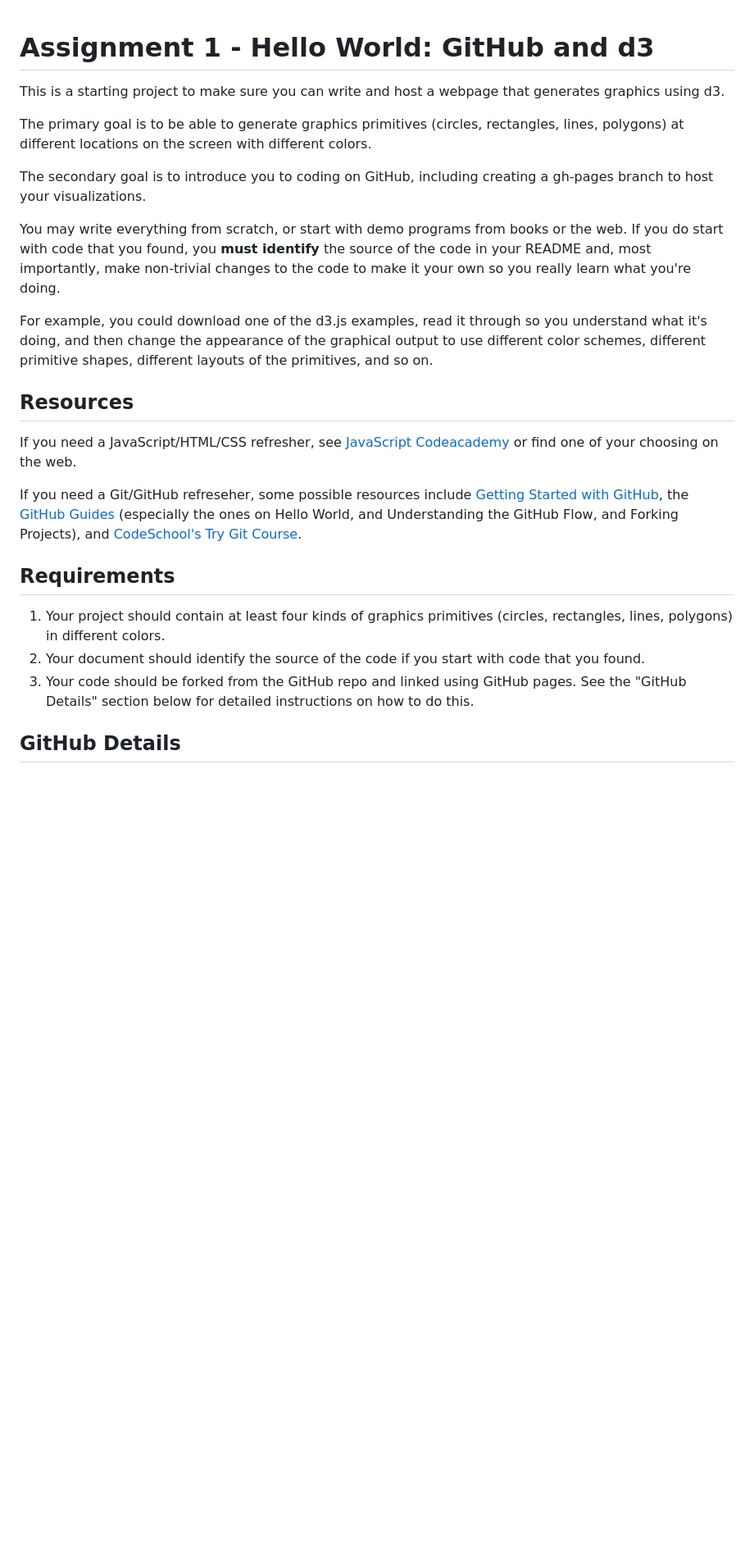
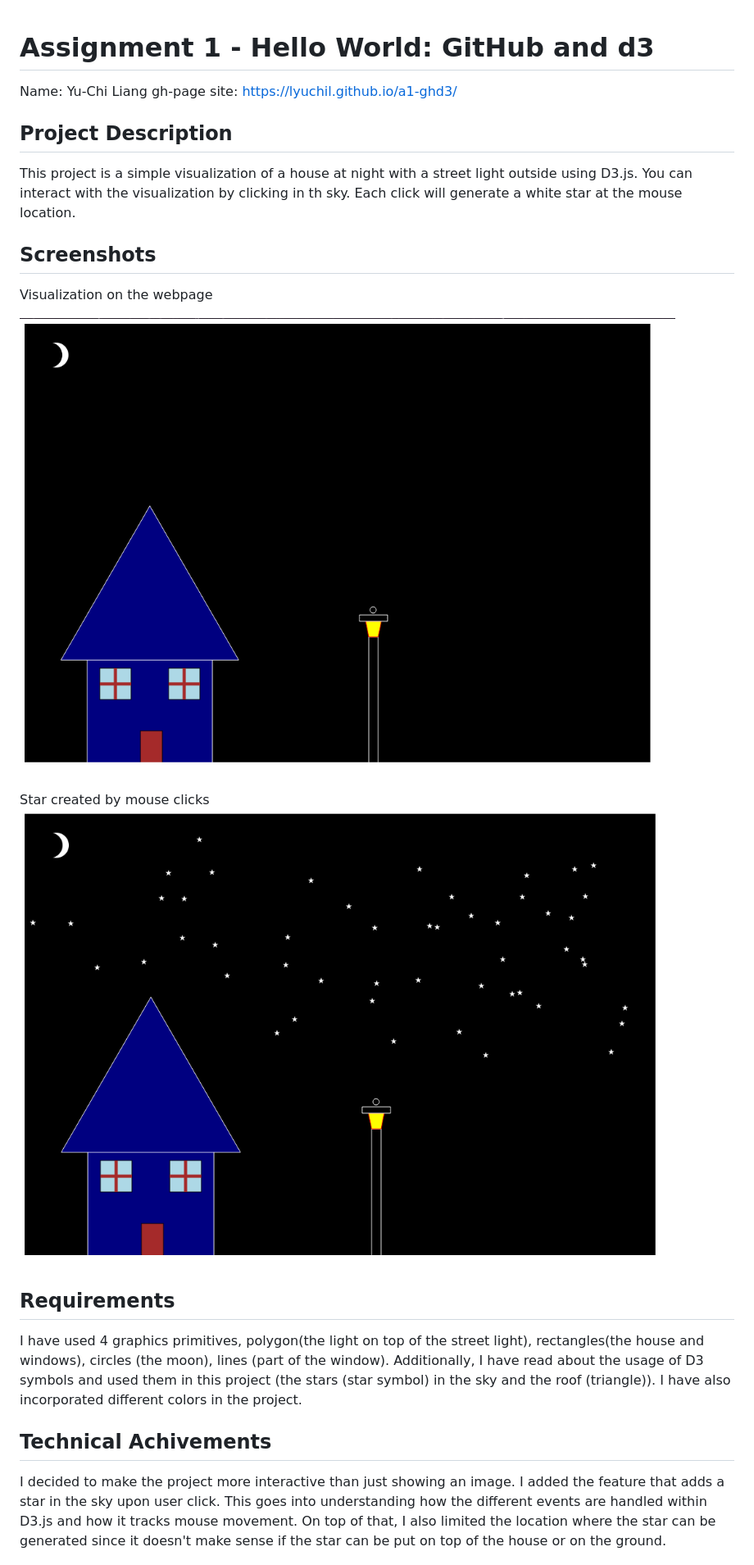
Before and after one commit to cs573-24s/a1-ghd3, a Markdown page: README.md, the part around the change printed below. Shown: that part at 82% size. Drawn GitHub-style; pictures changed too: init_page.png (added), star_mouseclick.png (added); blank space fills up the shorter version.

Commit message:
README write up

```diff
--- a/README.md
+++ b/README.md
@@ -1,31 +1,27 @@
 Assignment 1 - Hello World: GitHub and d3
 ===
+Name: Yu-Chi Liang
+gh-page site: https://lyuchil.github.io/a1-ghd3/
 
-This is a starting project to make sure you can write and host a webpage that generates graphics using d3.
+## Project Description
+This project is a simple visualization of a house at night with a street light outside using D3.js. You can interact with the visualization by clicking in th sky. Each click will generate a white star at the mouse location.
 
-The primary goal is to be able to generate graphics primitives (circles, rectangles, lines, polygons) at different locations on the screen with different colors.
+## Screenshots
 
-The secondary goal is to introduce you to coding on GitHub, including creating a gh-pages branch to host your visualizations.
+Visualization on the webpage
 
-You may write everything from scratch, or start with demo programs from books or the web.
-If you do start with code that you found, you **must identify** the source of the code in your README and, most importantly, make non-trivial changes to the code to make it your own so you really learn what you're doing.
+![](./init_page.png)
 
-For example, you could download one of the d3.js examples, read it through so you understand what it's doing, and then change the appearance of the graphical output to use different color schemes, different primitive shapes, different layouts of the primitives, and so on.
+Star created by mouse clicks
+![](./star_mouseclick.png)
 
-Resources
----
 
-If you need a JavaScript/HTML/CSS refresher, see [JavaScript Codeacademy](https://www.codecademy.com/en/tracks/javascript) or find one of your choosing on the web.
+## Requirements
 
-If you need a Git/GitHub refreseher, some possible resources include [Getting Started with GitHub](https://help.github.com/categories/bootcamp/), the [GitHub Guides](https://guides.github.com/) (especially the ones on Hello World, and Understanding the GitHub Flow, and Forking Projects), and [CodeSchool's Try Git Course](https://www.codeschool.com/courses/try-git).
+I have used 4 graphics primitives, polygon(the light on top of the street light), rectangles(the house and windows), circles (the moon), lines (part of the window). Additionally, I have read about the usage of D3 symbols and used them in this project (the stars (star symbol) in the sky and the roof (triangle)). I have also incorporated different colors in the project.
 
-Requirements
----
 
-1. Your project should contain at least four kinds of graphics primitives (circles, rectangles, lines, polygons) in different colors.
-2. Your document should identify the source of the code if you start with code that you found.
-3. Your code should be forked from the GitHub repo and linked using GitHub pages. See the "GitHub Details" section below for detailed instructions on how to do this.
+## Technical Achivements
 
-GitHub Details
----
+I decided to make the project more interactive than just showing an image. I added the feature that adds a star in the sky upon user click. This goes into understanding how the different events are handled within D3.js and how it tracks mouse movement. On top of that, I also limited the location where the star can be generated since it doesn't make sense if the star can be put on top of the house or on the ground.
 
```
Also changed, not shown: other parts of README.md (+8 -50 lines).
